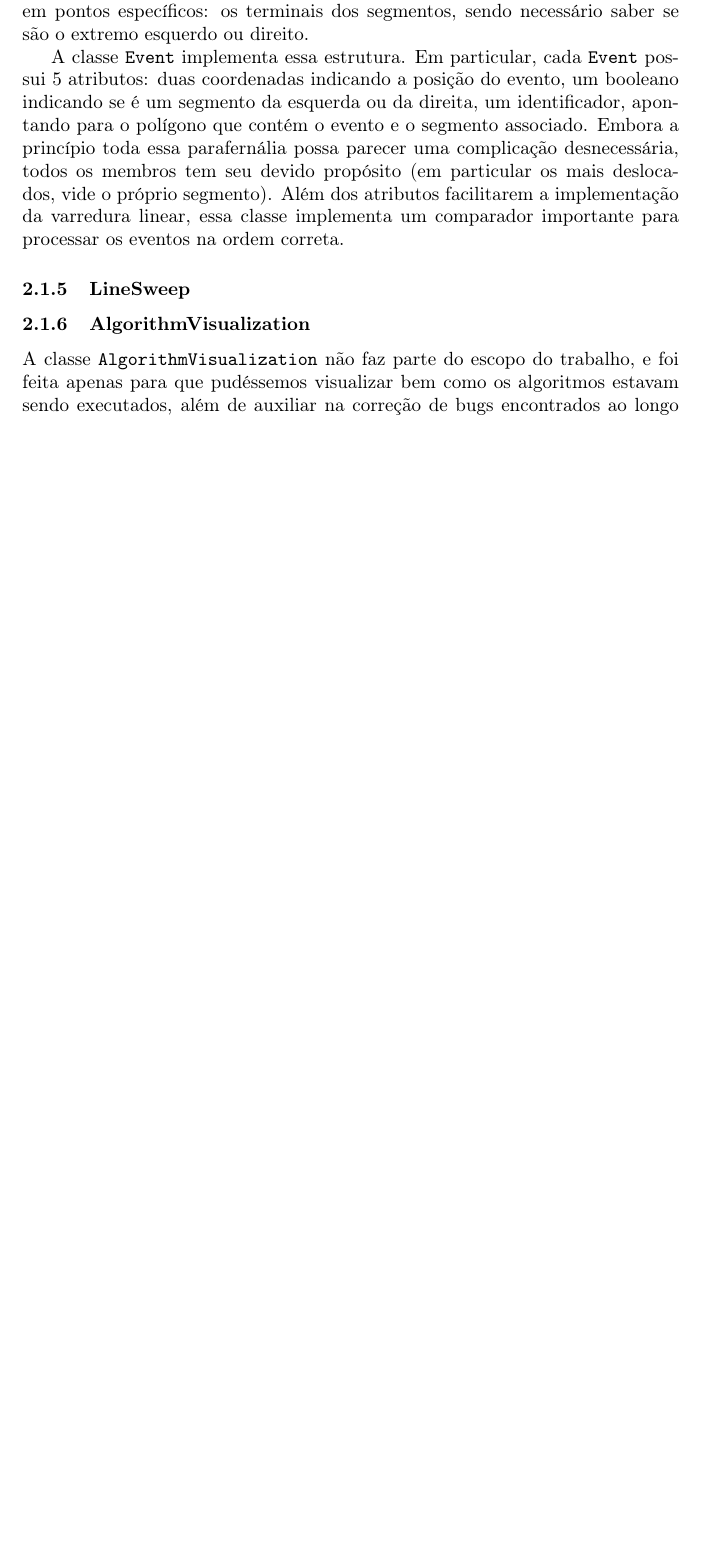
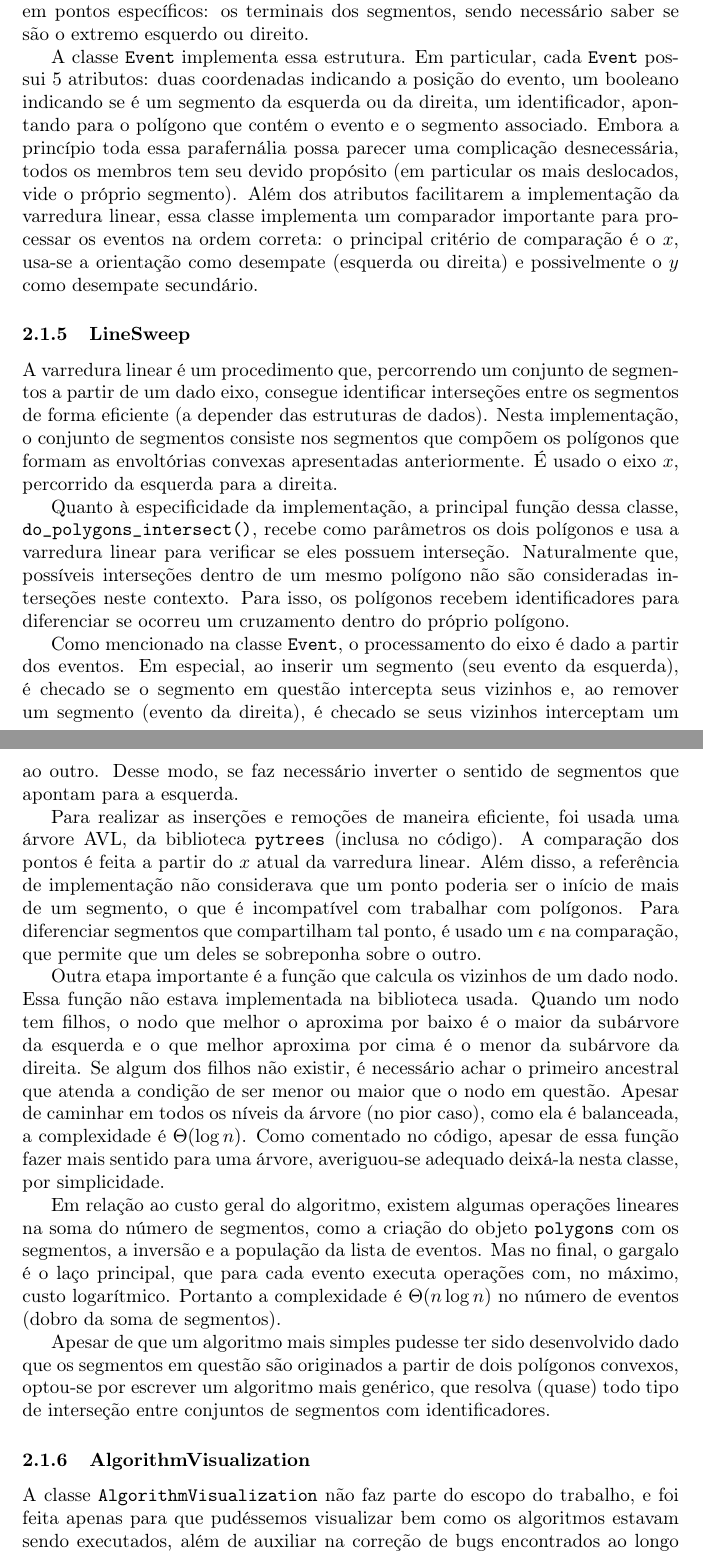
Before and after one commit to LuisFelipeRamos/TP1_Algoritmos2, a LaTeX document (docs/report/report.tex): part of page 6 of 8 before the commit and two parts of pages 6 and 7 of 9 after it, the two joined at a grey line, cut so that both start at the same text, the shorter picture padded with empty space. Compiled offline with pdfLaTeX.

Commit message:
docs: varredura linear

```diff
--- a/docs/report/report.tex
+++ b/docs/report/report.tex
@@ -155,9 +155,23 @@ Após essas análises concluímos então que a melhor opção para utilizarmos n
 
 Um evento, no contexto da varredura linear, é um ponto que pode gerar uma interseção de segmentos. Isto é, não é necessário implementar a varredura linear como uma linha contínua percorrendo o eixo \( x \), mas sim como saltos discretos em pontos específicos: os terminais dos segmentos, sendo necessário saber se são o extremo esquerdo ou direito.
 
-A classe \texttt{Event} implementa essa estrutura. Em particular, cada \texttt{Event} possui 5 atributos: duas coordenadas indicando a posição do evento, um booleano indicando se é um segmento da esquerda ou da direita, um identificador, apontando para o polígono que contém o evento e o segmento associado. Embora a princípio toda essa parafernália possa parecer uma complicação desnecessária, todos os membros tem seu devido propósito (em particular os mais deslocados, vide o próprio segmento). Além dos atributos facilitarem a implementação da varredura linear, essa classe implementa um comparador importante para processar os eventos na ordem correta.
+A classe \texttt{Event} implementa essa estrutura. Em particular, cada \texttt{Event} possui 5 atributos: duas coordenadas indicando a posição do evento, um booleano indicando se é um segmento da esquerda ou da direita, um identificador, apontando para o polígono que contém o evento e o segmento associado. Embora a princípio toda essa parafernália possa parecer uma complicação desnecessária, todos os membros tem seu devido propósito (em particular os mais deslocados, vide o próprio segmento). Além dos atributos facilitarem a implementação da varredura linear, essa classe implementa um comparador importante para processar os eventos na ordem correta: o principal critério de comparação é o \( x \), usa-se a orientação como desempate (esquerda ou direita) e possivelmente o \( y \) como desempate secundário.
 
 \subsubsection{LineSweep}
+
+A varredura linear é um procedimento que, percorrendo um conjunto de segmentos a partir de um dado eixo, consegue identificar interseções entre os segmentos de forma eficiente (a depender das estruturas de dados). Nesta implementação, o conjunto de segmentos consiste nos segmentos que compõem os polígonos que formam as envoltórias convexas apresentadas anteriormente. É usado o eixo \( x \), percorrido da esquerda para a direita.
+
+Quanto à especificidade da implementação, a principal função dessa classe, \texttt{do\_polygons\_intersect()}, recebe como parâmetros os dois polígonos e usa a varredura linear para verificar se eles possuem interseção. Naturalmente que, possíveis interseções dentro de um mesmo polígono não são consideradas interseções neste contexto. Para isso, os polígonos recebem identificadores para diferenciar se ocorreu um cruzamento dentro do próprio polígono.
+
+Como mencionado na classe \texttt{Event}, o processamento do eixo é dado a partir dos eventos. Em especial, ao inserir um segmento (seu evento da esquerda), é checado se o segmento em questão intercepta seus vizinhos e, ao remover um segmento (evento da direita), é checado se seus vizinhos interceptam um ao outro. Desse modo, se faz necessário inverter o sentido de segmentos que apontam para a esquerda.
+
+Para realizar as inserções e remoções de maneira eficiente, foi usada uma árvore AVL, da biblioteca \texttt{pytrees} (inclusa no código). A comparação dos pontos é feita a partir do \( x \) atual da varredura linear. Além disso, a referência de implementação não considerava que um ponto poderia ser o início de mais de um segmento, o que é incompatível com trabalhar com polígonos. Para diferenciar segmentos que compartilham tal ponto, é usado um \( \epsilon \) na comparação, que permite que um deles se sobreponha sobre o outro.
+
+Outra etapa importante é a função que calcula os vizinhos de um dado nodo. Essa função não estava implementada na biblioteca usada. Quando um nodo tem filhos, o nodo que melhor o aproxima por baixo é o maior da subárvore da esquerda e o que melhor aproxima por cima é o menor da subárvore da direita. Se algum dos filhos não existir, é necessário achar o primeiro ancestral que atenda a condição de ser menor ou maior que o nodo em questão. Apesar de caminhar em todos os níveis da árvore (no pior caso), como ela é balanceada, a complexidade é \( \Theta(\log n) \). Como comentado no código, apesar de essa função fazer mais sentido para uma árvore, averiguou-se adequado deixá-la nesta classe, por simplicidade.
+
+Em relação ao custo geral do algoritmo, existem algumas operações lineares na soma do número de segmentos, como a criação do objeto \texttt{polygons} com os segmentos, a inversão e a população da lista de eventos. Mas no final, o gargalo é o laço principal, que para cada evento executa operações com, no máximo, custo logarítmico. Portanto a complexidade é \( \Theta(n \log n) \) no número de eventos (dobro da soma de segmentos).
+
+Apesar de que um algoritmo mais simples pudesse ter sido desenvolvido dado que os segmentos em questão são originados a partir de dois polígonos convexos, optou-se por escrever um algoritmo mais genérico, que resolva (quase) todo tipo de interseção entre conjuntos de segmentos com identificadores.
 
 \subsubsection{AlgorithmVisualization}
 
```
